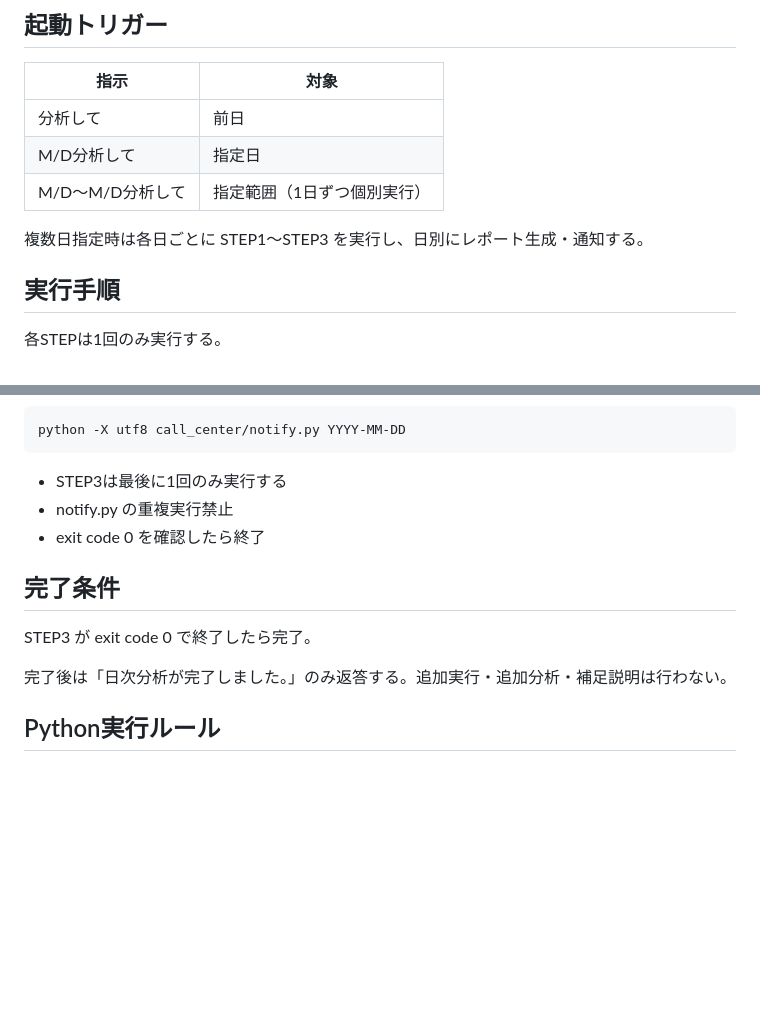
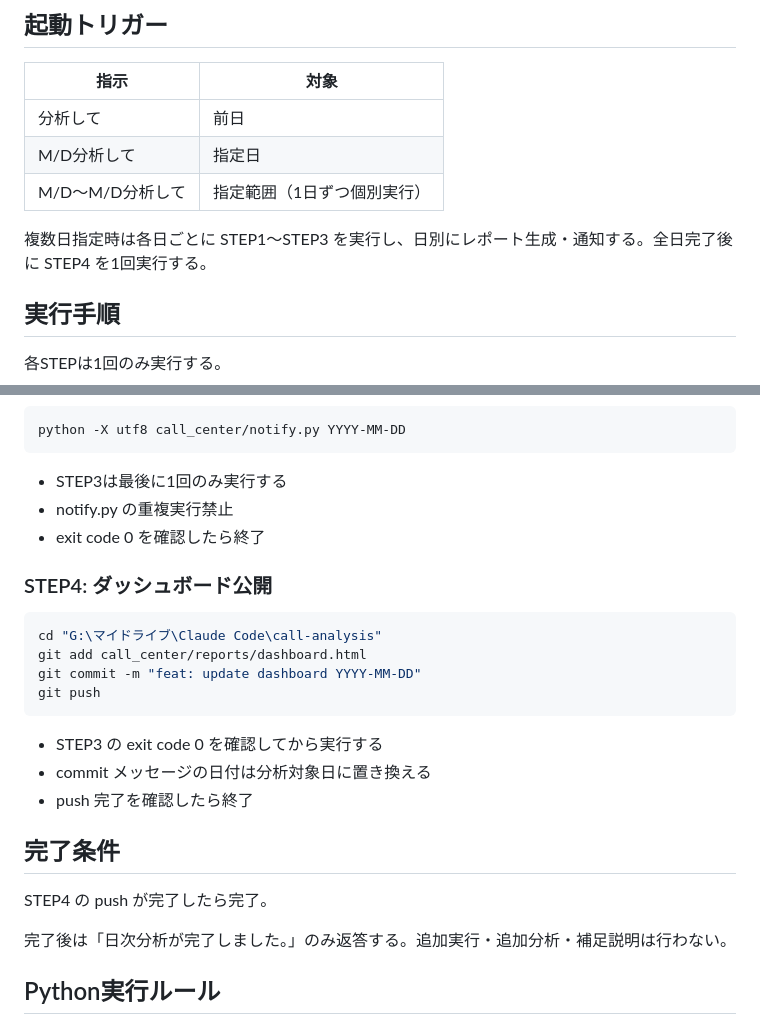
Before and after one commit to anabuki-bonz/call-analysis, a Markdown page: CLAUDE.md, 2 parts joined by grey strips. Drawn GitHub-style; blank space fills up the shorter version.

Commit message:
docs: add STEP4 dashboard publish to CLAUDE.md

````diff
--- a/CLAUDE.md
+++ b/CLAUDE.md
@@ -29,7 +29,7 @@
 | M/D分析して | 指定日 |
 | M/D〜M/D分析して | 指定範囲（1日ずつ個別実行） |
 
-複数日指定時は各日ごとに STEP1〜STEP3 を実行し、日別にレポート生成・通知する。
+複数日指定時は各日ごとに STEP1〜STEP3 を実行し、日別にレポート生成・通知する。全日完了後に STEP4 を1回実行する。
 
 ## 実行手順
 
@@ -58,9 +58,22 @@ python -X utf8 call_center/notify.py YYYY-MM-DD
 * notify.py の重複実行禁止
 * exit code 0 を確認したら終了
 
+### STEP4: ダッシュボード公開
+
+```bash
+cd "G:\マイドライブ\Claude Code\call-analysis"
+git add call_center/reports/dashboard.html
+git commit -m "feat: update dashboard YYYY-MM-DD"
+git push
+```
+
+* STEP3 の exit code 0 を確認してから実行する
+* commit メッセージの日付は分析対象日に置き換える
+* push 完了を確認したら終了
+
 ## 完了条件
 
-STEP3 が exit code 0 で終了したら完了。
+STEP4 の push が完了したら完了。
 
 完了後は「日次分析が完了しました。」のみ返答する。追加実行・追加分析・補足説明は行わない。
 
````
